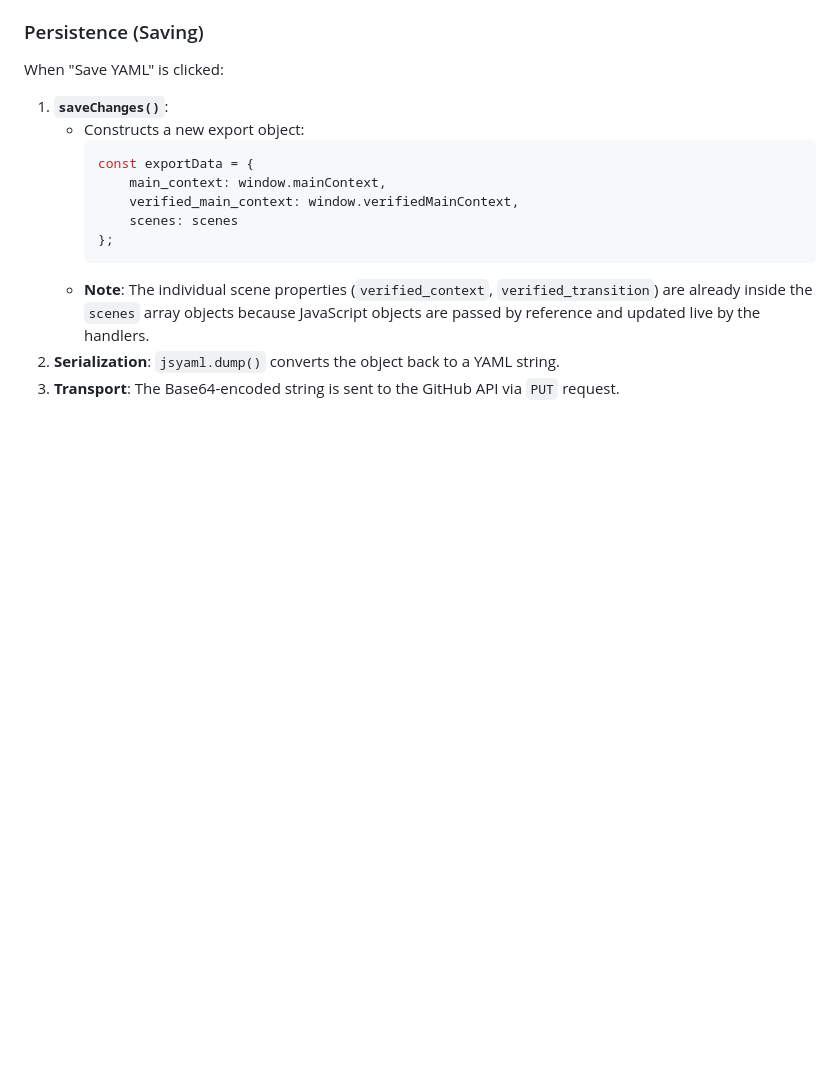
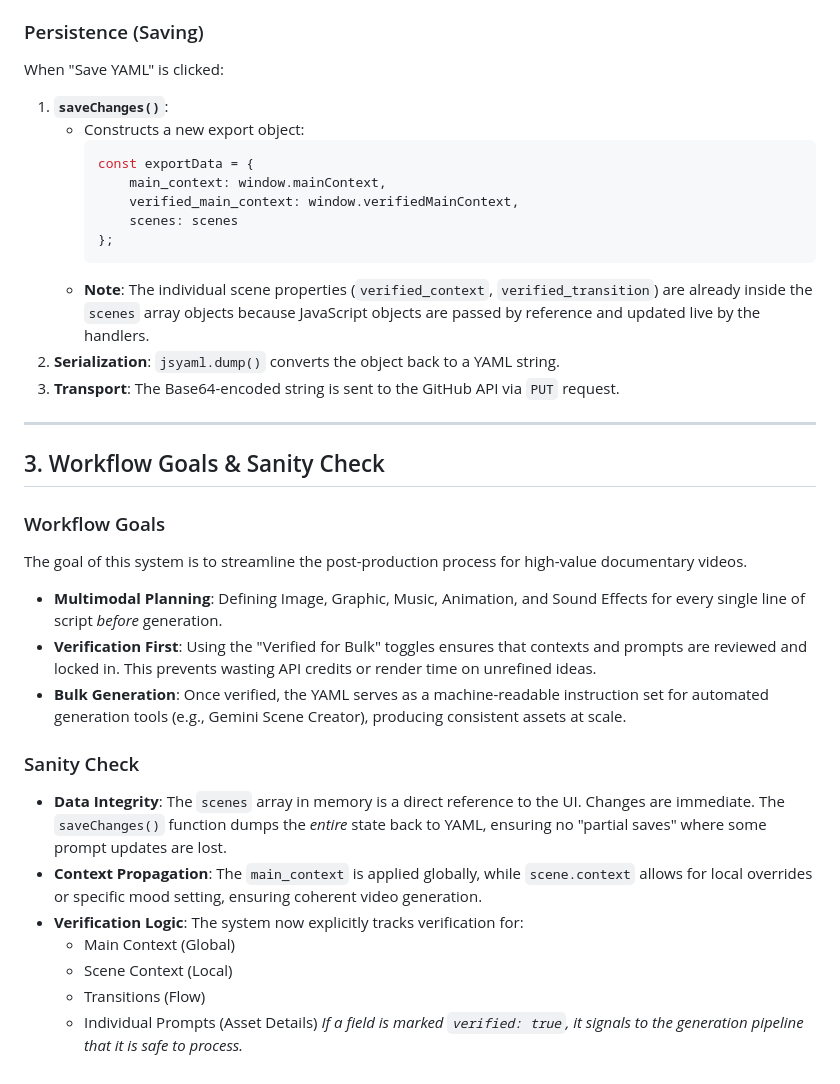
Before and after one commit to rifaterdemsahin/post-production-planning, a Markdown page: 4_Formula/yaml_html_logic.md, the part around the change. Rendered like a GitHub page; blank space fills up the shorter version.

```diff
--- a/4_Formula/yaml_html_logic.md
+++ b/4_Formula/yaml_html_logic.md
@@ -72,3 +72,23 @@ When "Save YAML" is clicked:
     -   **Note**: The individual scene properties (`verified_context`, `verified_transition`) are already inside the `scenes` array objects because JavaScript objects are passed by reference and updated live by the handlers.
 2.  **Serialization**: `jsyaml.dump()` converts the object back to a YAML string.
 3.  **Transport**: The Base64-encoded string is sent to the GitHub API via `PUT` request.
+
+---
+
+## 3. Workflow Goals & Sanity Check
+
+### Workflow Goals
+The goal of this system is to streamline the post-production process for high-value documentary videos.
+- **Multimodal Planning**: Defining Image, Graphic, Music, Animation, and Sound Effects for every single line of script *before* generation.
+- **Verification First**: Using the "Verified for Bulk" toggles ensures that contexts and prompts are reviewed and locked in. This prevents wasting API credits or render time on unrefined ideas.
+- **Bulk Generation**: Once verified, the YAML serves as a machine-readable instruction set for automated generation tools (e.g., Gemini Scene Creator), producing consistent assets at scale.
+
+### Sanity Check
+- **Data Integrity**: The `scenes` array in memory is a direct reference to the UI. Changes are immediate. The `saveChanges()` function dumps the *entire* state back to YAML, ensuring no "partial saves" where some prompt updates are lost.
+- **Context Propagation**: The `main_context` is applied globally, while `scene.context` allows for local overrides or specific mood setting, ensuring coherent video generation.
+- **Verification Logic**: The system now explicitly tracks verification for:
+    - Main Context (Global)
+    - Scene Context (Local)
+    - Transitions (Flow)
+    - Individual Prompts (Asset Details)
+    *If a field is marked `verified: true`, it signals to the generation pipeline that it is safe to process.*
```
